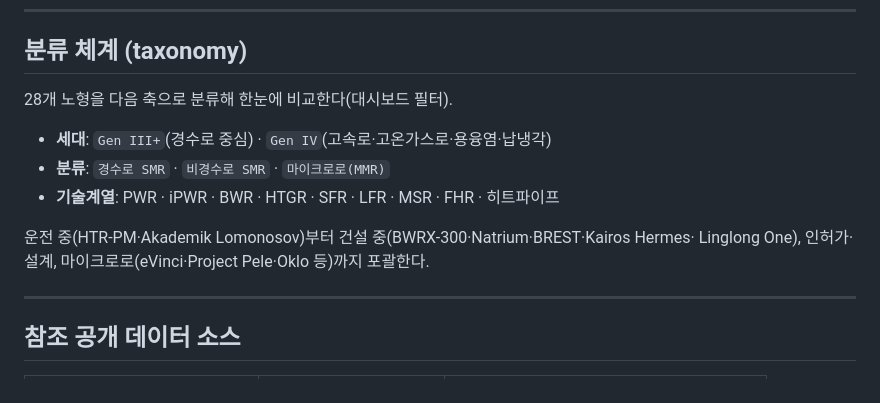
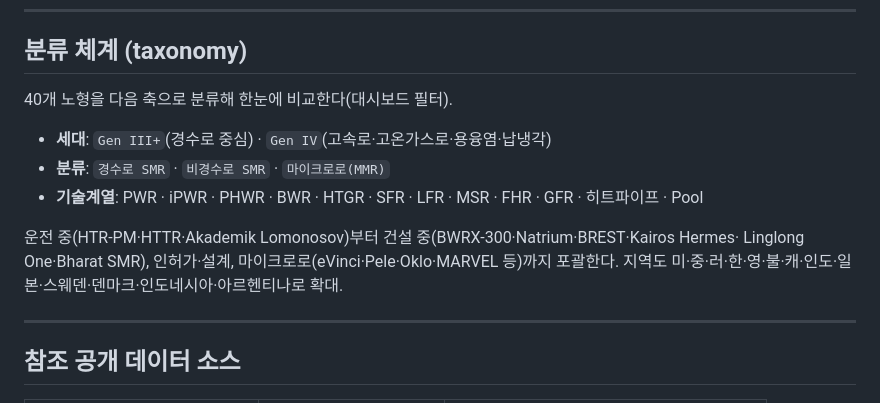
Before and after one commit to moojungra/SMR-Evaluation, a Markdown page: README.md, the part around the change. GitHub-like rendering.

Commit message:
docs: README 노형 수·분류·지역 갱신(40종)
Co-Authored-By: Claude Opus 4.8 <noreply@anthropic.com>

```diff
--- a/README.md
+++ b/README.md
@@ -54,14 +54,15 @@ smr-evaluation-agent/
 
 ## 분류 체계 (taxonomy)
 
-28개 노형을 다음 축으로 분류해 한눈에 비교한다(대시보드 필터).
+40개 노형을 다음 축으로 분류해 한눈에 비교한다(대시보드 필터).
 
 - **세대**: `Gen III+`(경수로 중심) · `Gen IV`(고속로·고온가스로·용융염·납냉각)
 - **분류**: `경수로 SMR` · `비경수로 SMR` · `마이크로로(MMR)`
-- **기술계열**: PWR · iPWR · BWR · HTGR · SFR · LFR · MSR · FHR · 히트파이프
+- **기술계열**: PWR · iPWR · PHWR · BWR · HTGR · SFR · LFR · MSR · FHR · GFR · 히트파이프 · Pool
 
-운전 중(HTR-PM·Akademik Lomonosov)부터 건설 중(BWRX-300·Natrium·BREST·Kairos Hermes·
-Linglong One), 인허가·설계, 마이크로로(eVinci·Project Pele·Oklo 등)까지 포괄한다.
+운전 중(HTR-PM·HTTR·Akademik Lomonosov)부터 건설 중(BWRX-300·Natrium·BREST·Kairos Hermes·
+Linglong One·Bharat SMR), 인허가·설계, 마이크로로(eVinci·Pele·Oklo·MARVEL 등)까지 포괄한다.
+지역도 미·중·러·한·영·불·캐·인도·일본·스웨덴·덴마크·인도네시아·아르헨티나로 확대.
 
 ---
 
```
